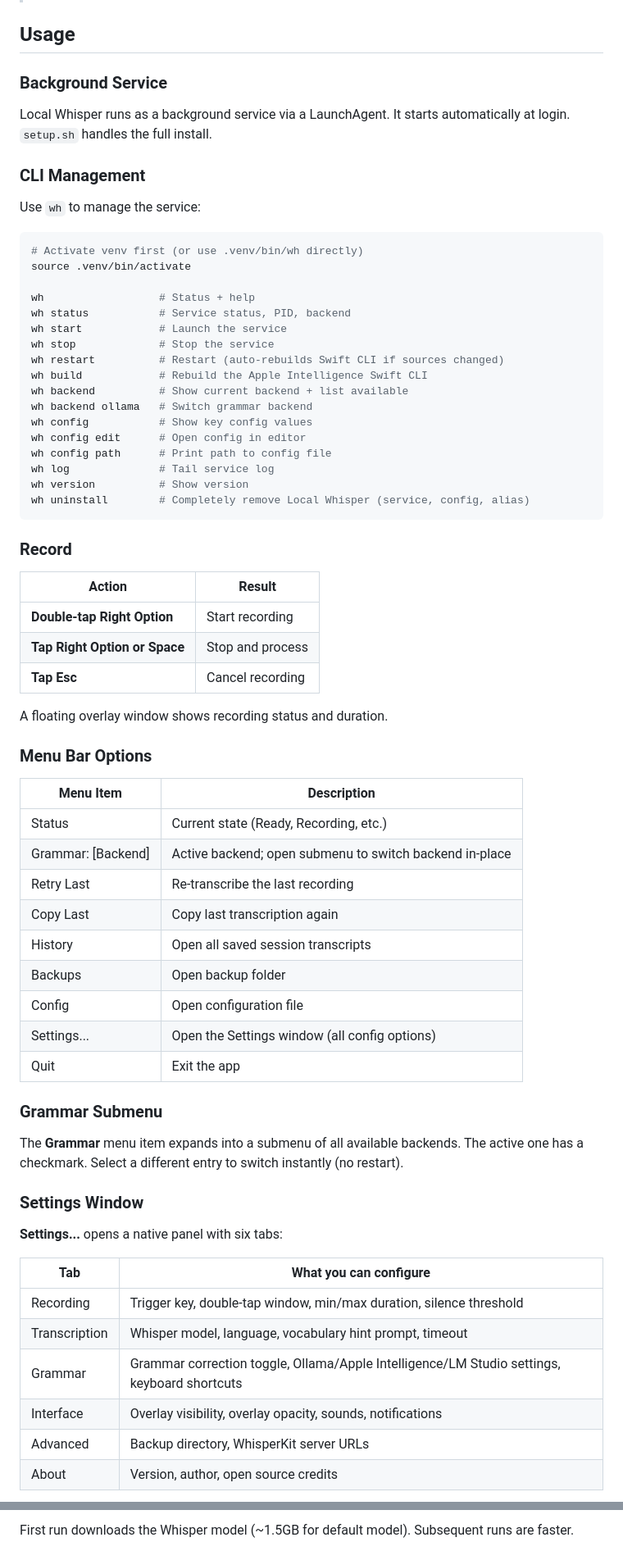
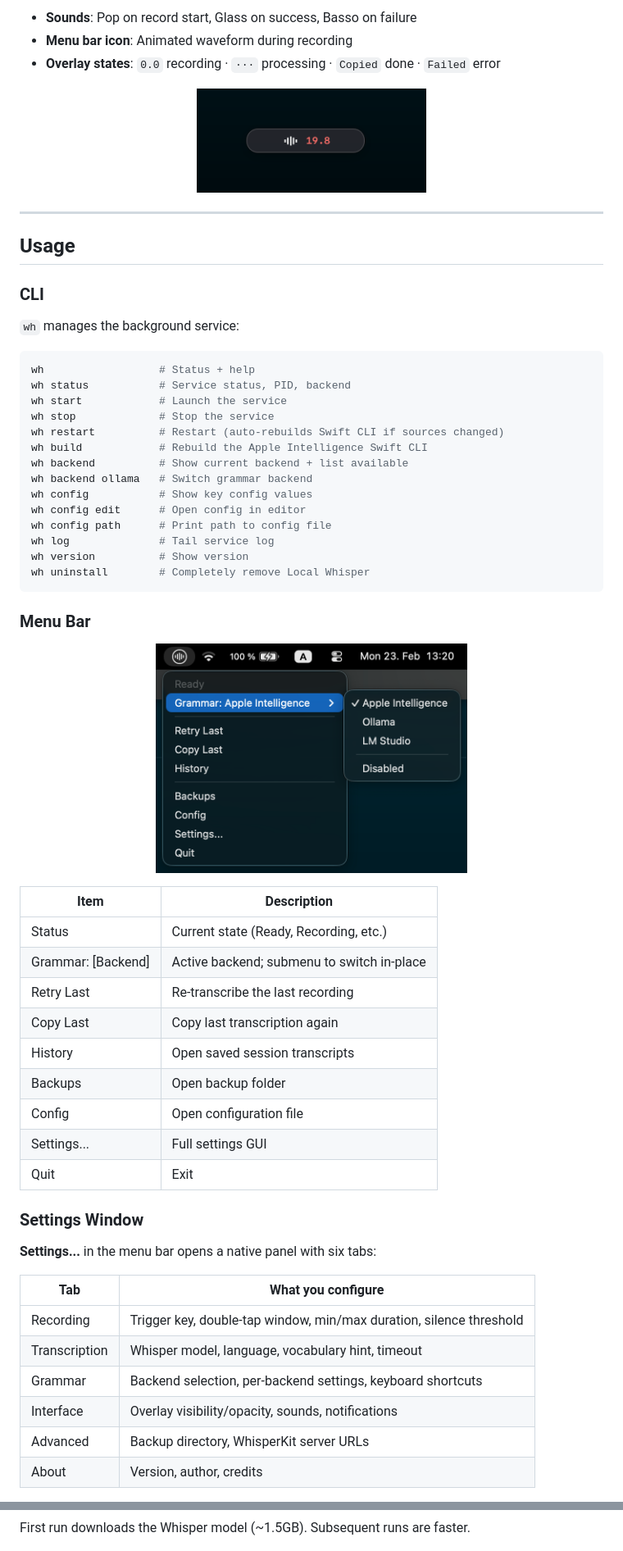
Before and after one commit to gabrimatic/local-whisper, a Markdown page: README.md, 2 parts joined by grey strips. Shown: that part at 82% size. Drawn GitHub-style; pictures changed too: assets/menu-bar.png (added), assets/overlay-recording.png (added); folded sections open.

Commit message:
feat: add new asset images for README and UI enhancements

````diff
--- a/README.md
+++ b/README.md
@@ -119,17 +106,20 @@ If you want LM Studio as your grammar backend:
+- **Sounds**: Pop on record start, Glass on success, Basso on failure
+- **Menu bar icon**: Animated waveform during recording
+- **Overlay states**: `0.0` recording · `···` processing · `Copied` done · `Failed` error
+
+<p align="center">
+  <img src="assets/overlay-recording.png" width="280" alt="Floating overlay during recording">
+</p>
+
+---
+
 ## Usage
 
-### Background Service
+### CLI
 
-Local Whisper runs as a background service via a LaunchAgent. It starts automatically at login. `setup.sh` handles the full install.
-
-### CLI Management
-
-Use `wh` to manage the service:
+`wh` manages the background service:
 
 ```bash
-# Activate venv first (or use .venv/bin/wh directly)
-source .venv/bin/activate
-
 wh                  # Status + help
 wh status           # Service status, PID, backend
 wh start            # Launch the service
@@ -143,47 +133,37 @@ wh config edit      # Open config in editor
 wh config path      # Print path to config file
 wh log              # Tail service log
 wh version          # Show version
-wh uninstall        # Completely remove Local Whisper (service, config, alias)
+wh uninstall        # Completely remove Local Whisper
 ```
 
-### Record
+### Menu Bar
 
-| Action | Result |
-|--------|--------|
-| **Double-tap Right Option** | Start recording |
-| **Tap Right Option or Space** | Stop and process |
-| **Tap Esc** | Cancel recording |
+<p align="center">
+  <img src="assets/menu-bar.png" width="380" alt="Local Whisper menu bar">
+</p>
 
-A floating overlay window shows recording status and duration.
-
-### Menu Bar Options
-
-| Menu Item | Description |
-|-----------|-------------|
+| Item | Description |
+|------|-------------|
 | Status | Current state (Ready, Recording, etc.) |
-| Grammar: [Backend] | Active backend; open submenu to switch backend in-place |
+| Grammar: [Backend] | Active backend; submenu to switch in-place |
 | Retry Last | Re-transcribe the last recording |
 | Copy Last | Copy last transcription again |
-| History | Open all saved session transcripts |
+| History | Open saved session transcripts |
 | Backups | Open backup folder |
 | Config | Open configuration file |
-| Settings... | Open the Settings window (all config options) |
-| Quit | Exit the app |
-
-### Grammar Submenu
-
-The **Grammar** menu item expands into a submenu of all available backends. The active one has a checkmark. Select a different entry to switch instantly (no restart).
+| Settings... | Full settings GUI |
+| Quit | Exit |
 
 ### Settings Window
 
-**Settings...** opens a native panel with six tabs:
+**Settings...** in the menu bar opens a native panel with six tabs:
 
-| Tab | What you can configure |
-|-----|----------------------|
+| Tab | What you configure |
+|-----|-------------------|
 | Recording | Trigger key, double-tap window, min/max duration, silence threshold |
-| Transcription | Whisper model, language, vocabulary hint prompt, timeout |
-| Grammar | Grammar correction toggle, Ollama/Apple Intelligence/LM Studio settings, keyboard shortcuts |
-| Interface | Overlay visibility, overlay opacity, sounds, notifications |
+| Transcription | Whisper model, language, vocabulary hint, timeout |
+| Grammar | Backend selection, per-backend settings, keyboard shortcuts |
+| Interface | Overlay visibility/opacity, sounds, notifications |
 | Advanced | Backup directory, WhisperKit server URLs |
-| About | Version, author, open source credits |
+| About | Version, author, credits |
 
@@ -484,3 +383,3 @@ wh build
 
-First run downloads the Whisper model (~1.5GB for default model). Subsequent runs are faster.
+First run downloads the Whisper model (~1.5GB). Subsequent runs are faster.
 
````
Also changed, not shown: other parts of README.md (+256 -288 lines), assets/hero.png (added), assets/settings.png (added).
